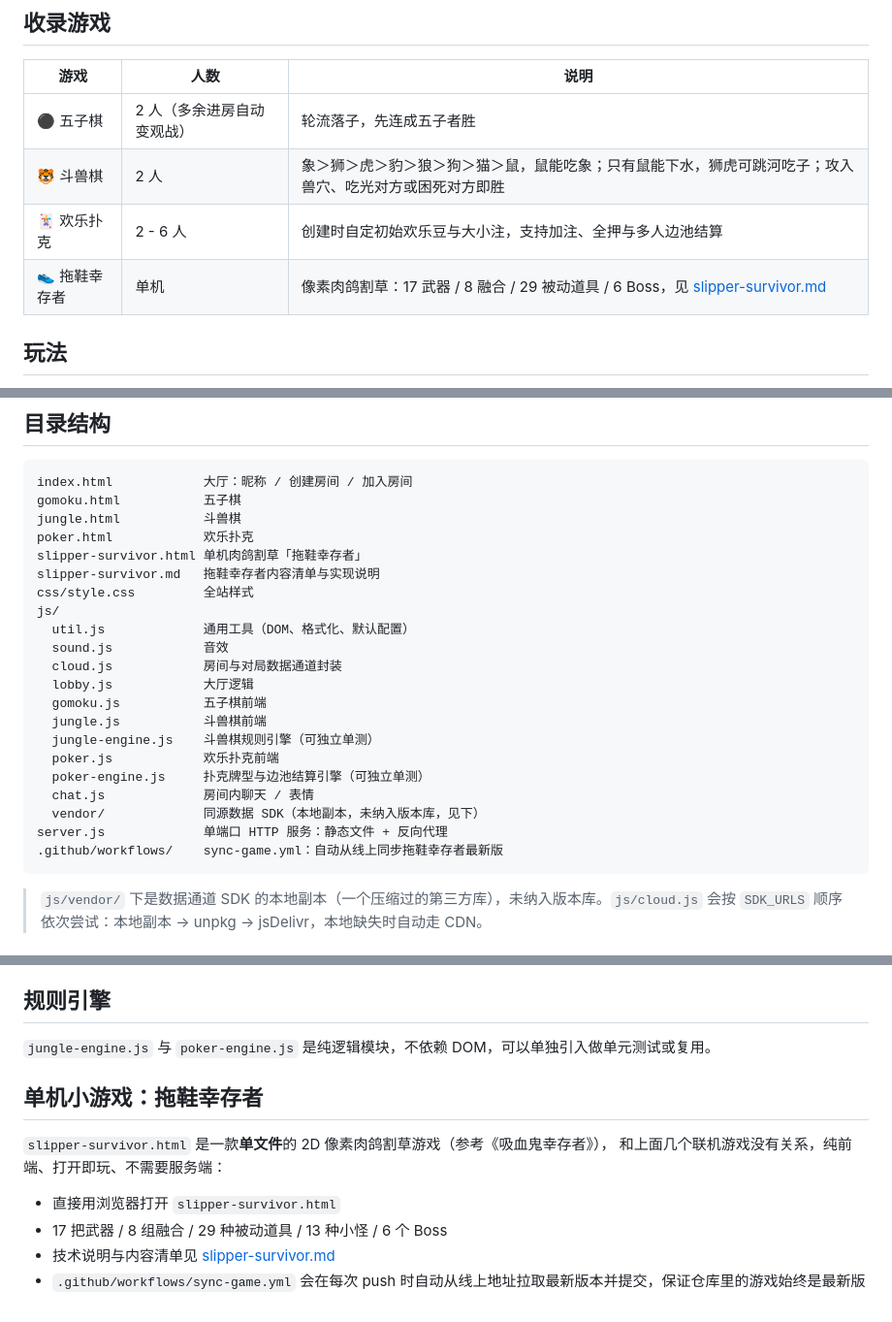
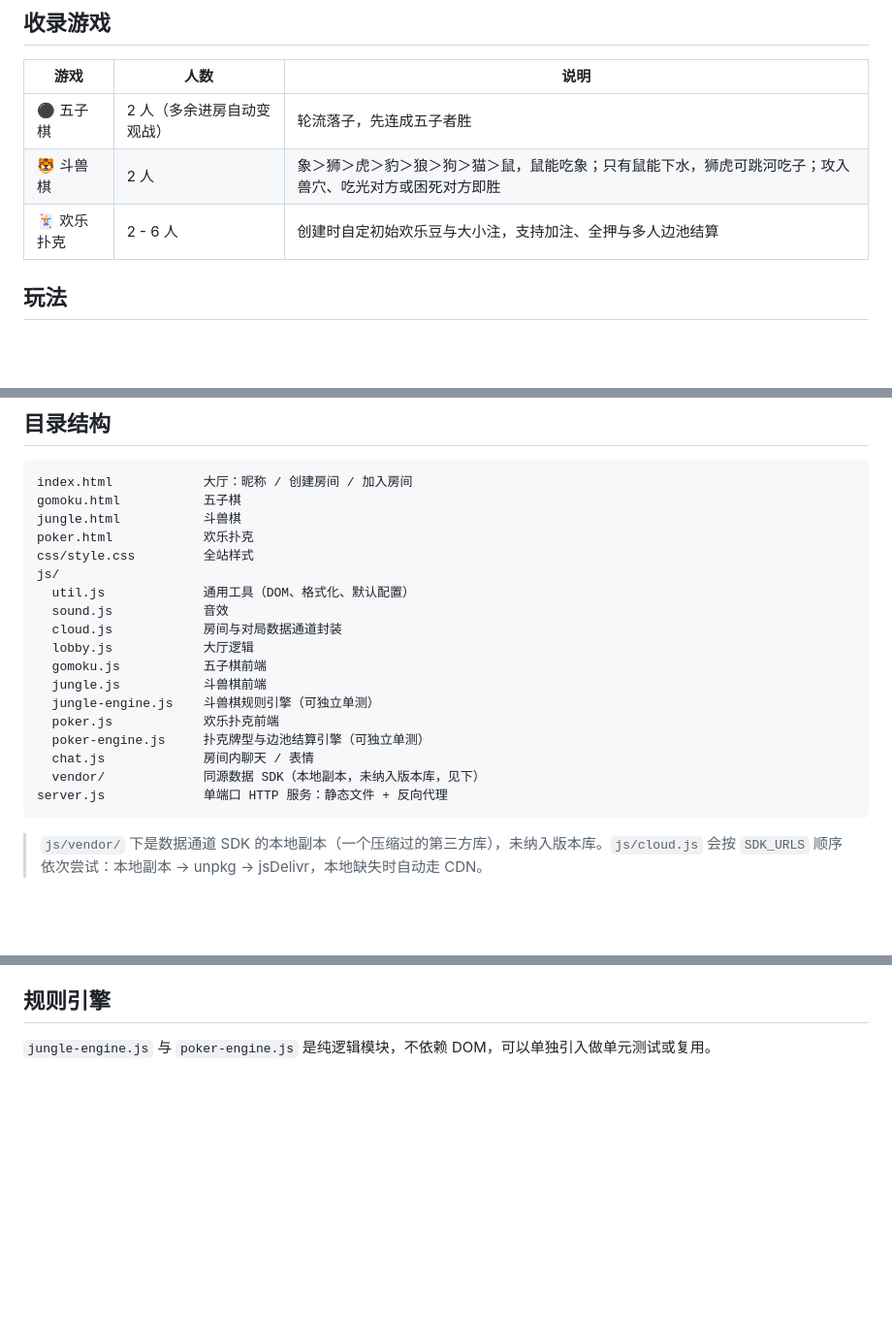
Before and after one commit to Winterwindww/gamehub, a Markdown page: README.md, 3 parts joined by grey strips. Shown at 97% size. Drawn GitHub-style; blank space fills up the shorter version.

Commit message:
revert: restore original README

````diff
--- a/README.md
+++ b/README.md
@@ -9,7 +9,6 @@
 | ⚫ 五子棋 | 2 人（多余进房自动变观战） | 轮流落子，先连成五子者胜 |
 | 🐯 斗兽棋 | 2 人 | 象＞狮＞虎＞豹＞狼＞狗＞猫＞鼠，鼠能吃象；只有鼠能下水，狮虎可跳河吃子；攻入兽穴、吃光对方或困死对方即胜 |
 | 🃏 欢乐扑克 | 2 - 6 人 | 创建时自定初始欢乐豆与大小注，支持加注、全押与多人边池结算 |
-| 👟 拖鞋幸存者 | 单机 | 像素肉鸽割草：17 武器 / 8 融合 / 29 被动道具 / 6 Boss，见 [slipper-survivor.md](./slipper-survivor.md) |
 
 ## 玩法
 
@@ -35,8 +34,6 @@ index.html            大厅：昵称 / 创建房间 / 加入房间
 gomoku.html           五子棋
 jungle.html           斗兽棋
 poker.html            欢乐扑克
-slipper-survivor.html 单机肉鸽割草「拖鞋幸存者」
-slipper-survivor.md   拖鞋幸存者内容清单与实现说明
 css/style.css         全站样式
 js/
   util.js             通用工具（DOM、格式化、默认配置）
@@ -51,7 +48,6 @@ js/
   chat.js             房间内聊天 / 表情
   vendor/             同源数据 SDK（本地副本，未纳入版本库，见下）
 server.js             单端口 HTTP 服务：静态文件 + 反向代理
-.github/workflows/    sync-game.yml：自动从线上同步拖鞋幸存者最新版
 ```
 
 > `js/vendor/` 下是数据通道 SDK 的本地副本（一个压缩过的第三方库），未纳入版本库。`js/cloud.js` 会按 `SDK_URLS` 顺序依次尝试：本地副本 → unpkg → jsDelivr，本地缺失时自动走 CDN。
@@ -72,13 +68,3 @@ server.js             单端口 HTTP 服务：静态文件 + 反向代理
 ## 规则引擎
 
 `jungle-engine.js` 与 `poker-engine.js` 是纯逻辑模块，不依赖 DOM，可以单独引入做单元测试或复用。
-
-## 单机小游戏：拖鞋幸存者
-
-`slipper-survivor.html` 是一款**单文件**的 2D 像素肉鸽割草游戏（参考《吸血鬼幸存者》），
-和上面几个联机游戏没有关系，纯前端、打开即玩、不需要服务端：
-
-- 直接用浏览器打开 `slipper-survivor.html`
-- 17 把武器 / 8 组融合 / 29 种被动道具 / 13 种小怪 / 6 个 Boss
-- 技术说明与内容清单见 [slipper-survivor.md](./slipper-survivor.md)
-- `.github/workflows/sync-game.yml` 会在每次 push 时自动从线上地址拉取最新版本并提交，保证仓库里的游戏始终是最新版
````
